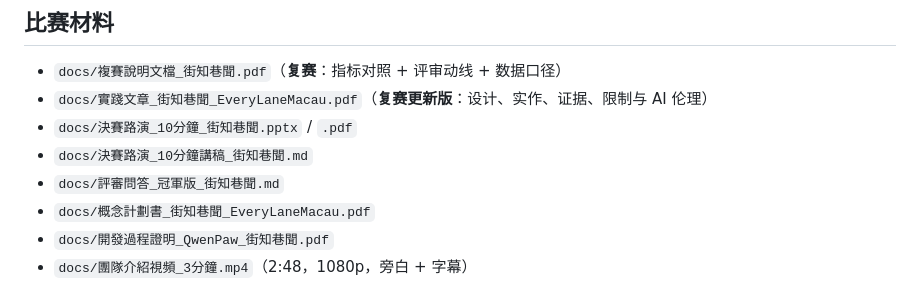
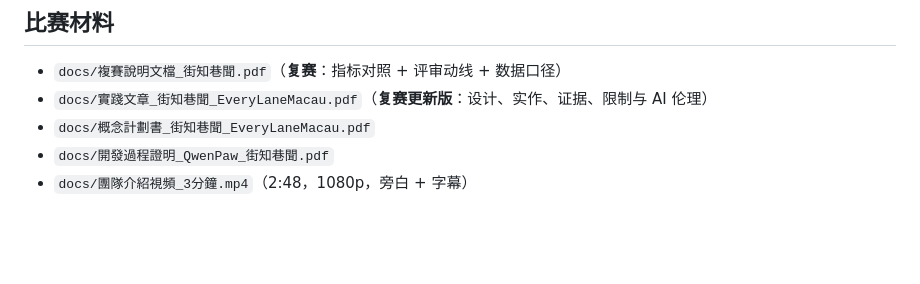
Before and after one commit to Mikey-SI/everylane-macau, a Markdown page: README.md, the part around the change. Drawn GitHub-style; blank space fills up the shorter version.

Commit message:
复赛材料清单暂不列出决赛路演与问答文档。

```diff
--- a/README.md
+++ b/README.md
@@ -155,9 +155,6 @@ python qa/test_api.py
 
 - `docs/複賽說明文檔_街知巷聞.pdf`（**复赛**：指标对照 + 评审动线 + 数据口径）
 - `docs/實踐文章_街知巷聞_EveryLaneMacau.pdf`（**复赛更新版**：设计、实作、证据、限制与 AI 伦理）
-- `docs/決賽路演_10分鐘_街知巷聞.pptx` / `.pdf`
-- `docs/決賽路演_10分鐘講稿_街知巷聞.md`
-- `docs/評審問答_冠軍版_街知巷聞.md`
 - `docs/概念計劃書_街知巷聞_EveryLaneMacau.pdf`
 - `docs/開發過程證明_QwenPaw_街知巷聞.pdf`
 - `docs/團隊介紹視頻_3分鐘.mp4`（2:48，1080p，旁白 + 字幕）
```
